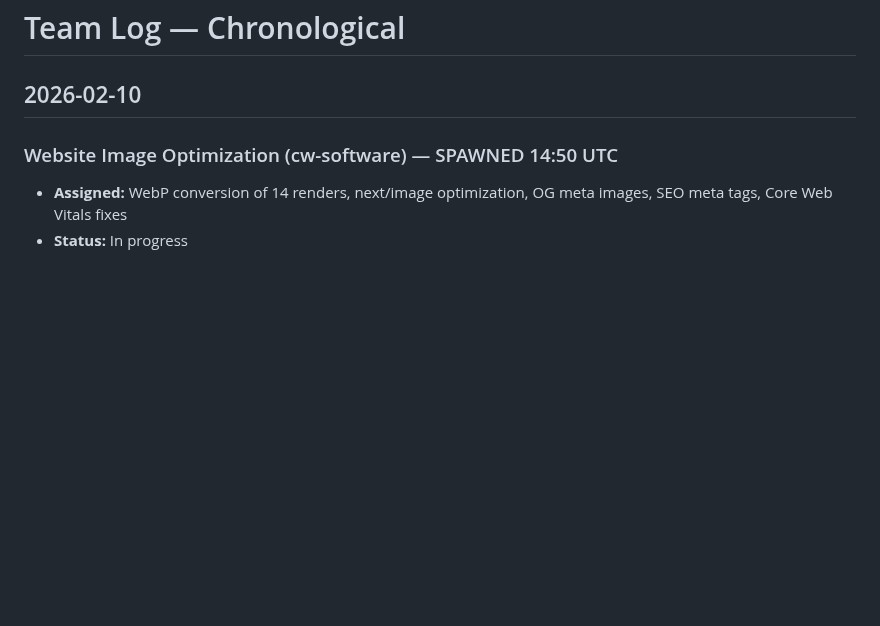
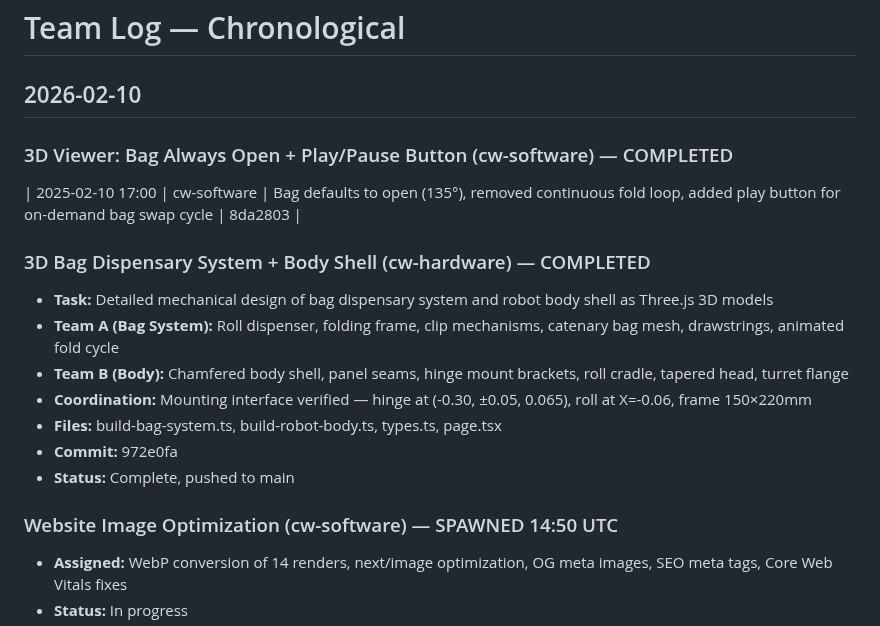
Before and after one commit to cleanwalkerrobotics/cleanwalkerrobotics, a Markdown page: ops/team-log.md, the part around the change. GitHub-like rendering; blank space fills up the shorter version.

Commit message:
docs(ops): log 3d-viewer bag open + play button task

```diff
--- a/ops/team-log.md
+++ b/ops/team-log.md
@@ -1,6 +1,19 @@
 # Team Log — Chronological
 
 ## 2026-02-10
+
+### 3D Viewer: Bag Always Open + Play/Pause Button (cw-software) — COMPLETED
+
+| 2025-02-10 17:00 | cw-software | Bag defaults to open (135°), removed continuous fold loop, added play button for on-demand bag swap cycle | 8da2803 |
+
+### 3D Bag Dispensary System + Body Shell (cw-hardware) — COMPLETED
+- **Task:** Detailed mechanical design of bag dispensary system and robot body shell as Three.js 3D models
+- **Team A (Bag System):** Roll dispenser, folding frame, clip mechanisms, catenary bag mesh, drawstrings, animated fold cycle
+- **Team B (Body):** Chamfered body shell, panel seams, hinge mount brackets, roll cradle, tapered head, turret flange
+- **Coordination:** Mounting interface verified — hinge at (-0.30, ±0.05, 0.065), roll at X=-0.06, frame 150×220mm
+- **Files:** build-bag-system.ts, build-robot-body.ts, types.ts, page.tsx
+- **Commit:** 972e0fa
+- **Status:** Complete, pushed to main
 
 ### Website Image Optimization (cw-software) — SPAWNED 14:50 UTC
 - **Assigned:** WebP conversion of 14 renders, next/image optimization, OG meta images, SEO meta tags, Core Web Vitals fixes
```
